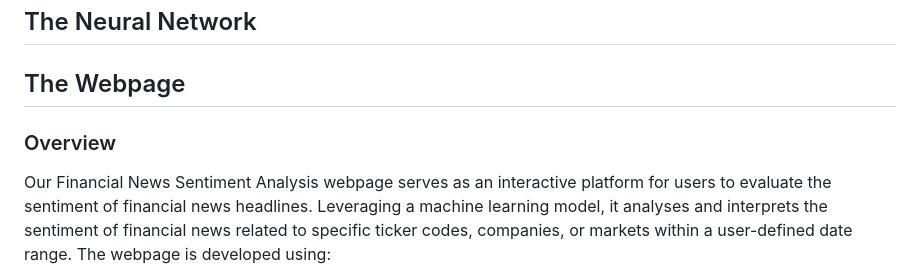
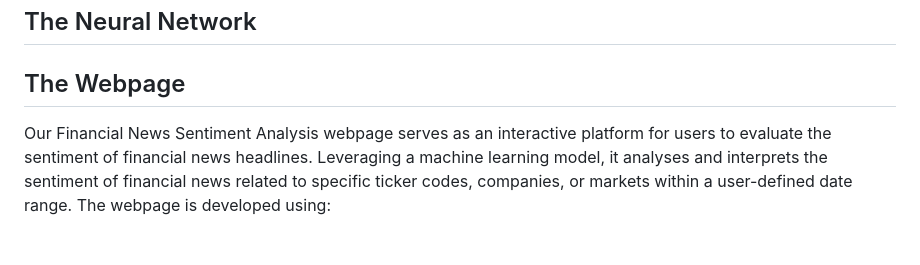
Before and after one commit to JackHast/project_4, a Markdown page: README.md, the part around the change. Drawn GitHub-style; blank space fills up the shorter version.

```diff
--- a/README.md
+++ b/README.md
@@ -31,8 +31,6 @@ In the notebook Pre-processing.ipynb, these 7 data sets were combined and cleane
 ## The Neural Network
 
 ## The Webpage
-
-### Overview
 
 Our Financial News Sentiment Analysis webpage serves as an interactive platform for users to evaluate the sentiment of financial news headlines. Leveraging a machine learning model, it analyses and interprets the sentiment of financial news related to specific ticker codes, companies, or markets within a user-defined date range. The webpage is developed using:
 
```
